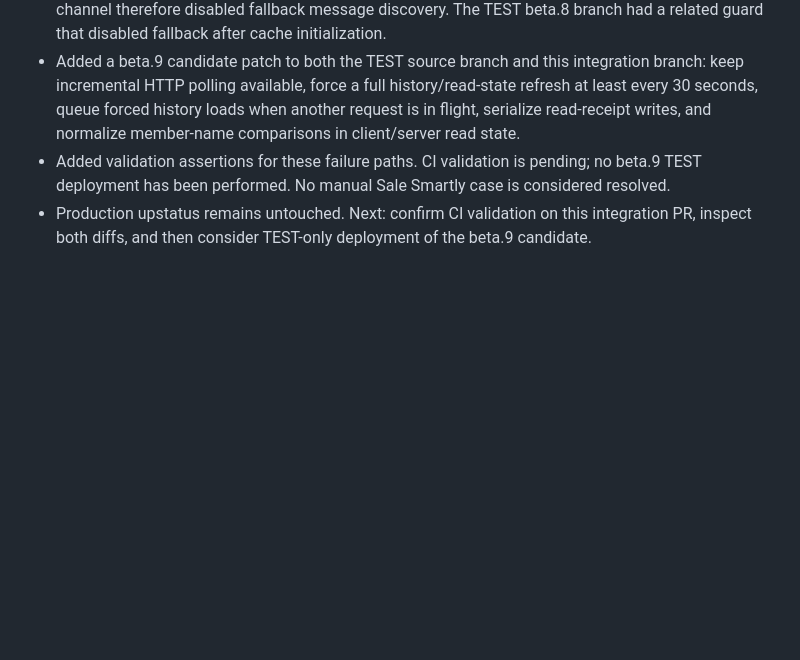
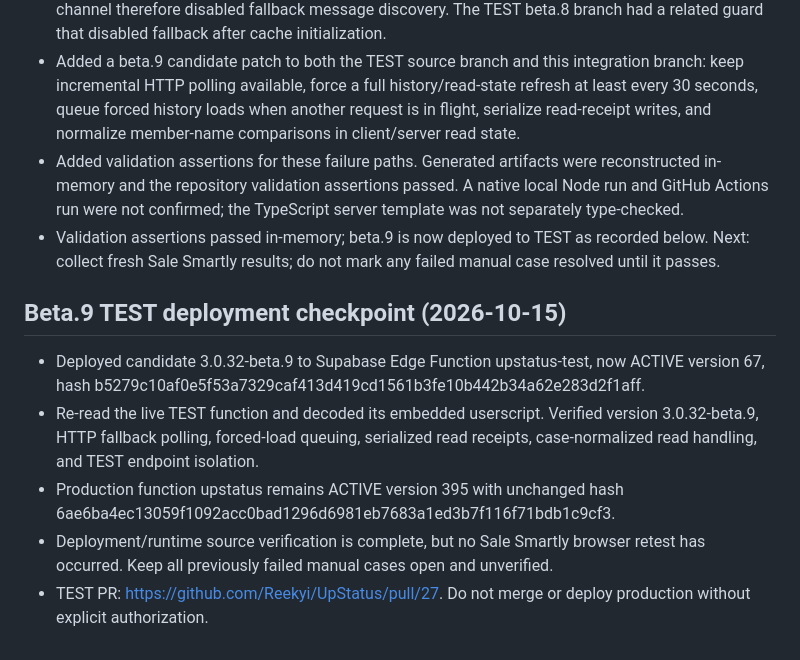
Before and after one commit to Reekyi/UpStatus, a Markdown page: docs/CURRENT_STATE.md, the part around the change. GitHub-like rendering; blank space fills up the shorter version.

Commit message:
Record beta.9 TEST deployment and verification

```diff
--- a/docs/CURRENT_STATE.md
+++ b/docs/CURRENT_STATE.md
@@ -71,5 +71,14 @@ The current chat is establishing durable continuity docs so a new chat can conti
 - User reported beta.8 failures: old/read messages, read state after status change, chat opening, and new-message notification; manual scroll worked.
 - Root cause found in the integration source: loadChat() returned immediately whenever Realtime was active, even though a 3-second timer calls loadChat() as the HTTP fallback. A connected broadcast channel therefore disabled fallback message discovery. The TEST beta.8 branch had a related guard that disabled fallback after cache initialization.
 - Added a beta.9 candidate patch to both the TEST source branch and this integration branch: keep incremental HTTP polling available, force a full history/read-state refresh at least every 30 seconds, queue forced history loads when another request is in flight, serialize read-receipt writes, and normalize member-name comparisons in client/server read state.
-- Added validation assertions for these failure paths. CI validation is pending; no beta.9 TEST deployment has been performed. No manual Sale Smartly case is considered resolved.
-- Production upstatus remains untouched. Next: confirm CI validation on this integration PR, inspect both diffs, and then consider TEST-only deployment of the beta.9 candidate.
+- Added validation assertions for these failure paths. Generated artifacts were reconstructed in-memory and the repository validation assertions passed. A native local Node run and GitHub Actions run were not confirmed; the TypeScript server template was not separately type-checked.
+- Validation assertions passed in-memory; beta.9 is now deployed to TEST as recorded below. Next: collect fresh Sale Smartly results; do not mark any failed manual case resolved until it passes.
+
+
+## Beta.9 TEST deployment checkpoint (2026-10-15)
+
+- Deployed candidate 3.0.32-beta.9 to Supabase Edge Function upstatus-test, now ACTIVE version 67, hash b5279c10af0e5f53a7329caf413d419cd1561b3fe10b442b34a62e283d2f1aff.
+- Re-read the live TEST function and decoded its embedded userscript. Verified version 3.0.32-beta.9, HTTP fallback polling, forced-load queuing, serialized read receipts, case-normalized read handling, and TEST endpoint isolation.
+- Production function upstatus remains ACTIVE version 395 with unchanged hash 6ae6ba4ec13059f1092acc0bad1296d6981eb7683a1ed3b7f116f71bdb1c9cf3.
+- Deployment/runtime source verification is complete, but no Sale Smartly browser retest has occurred. Keep all previously failed manual cases open and unverified.
+- TEST PR: https://github.com/Reekyi/UpStatus/pull/27. Do not merge or deploy production without explicit authorization.
```
